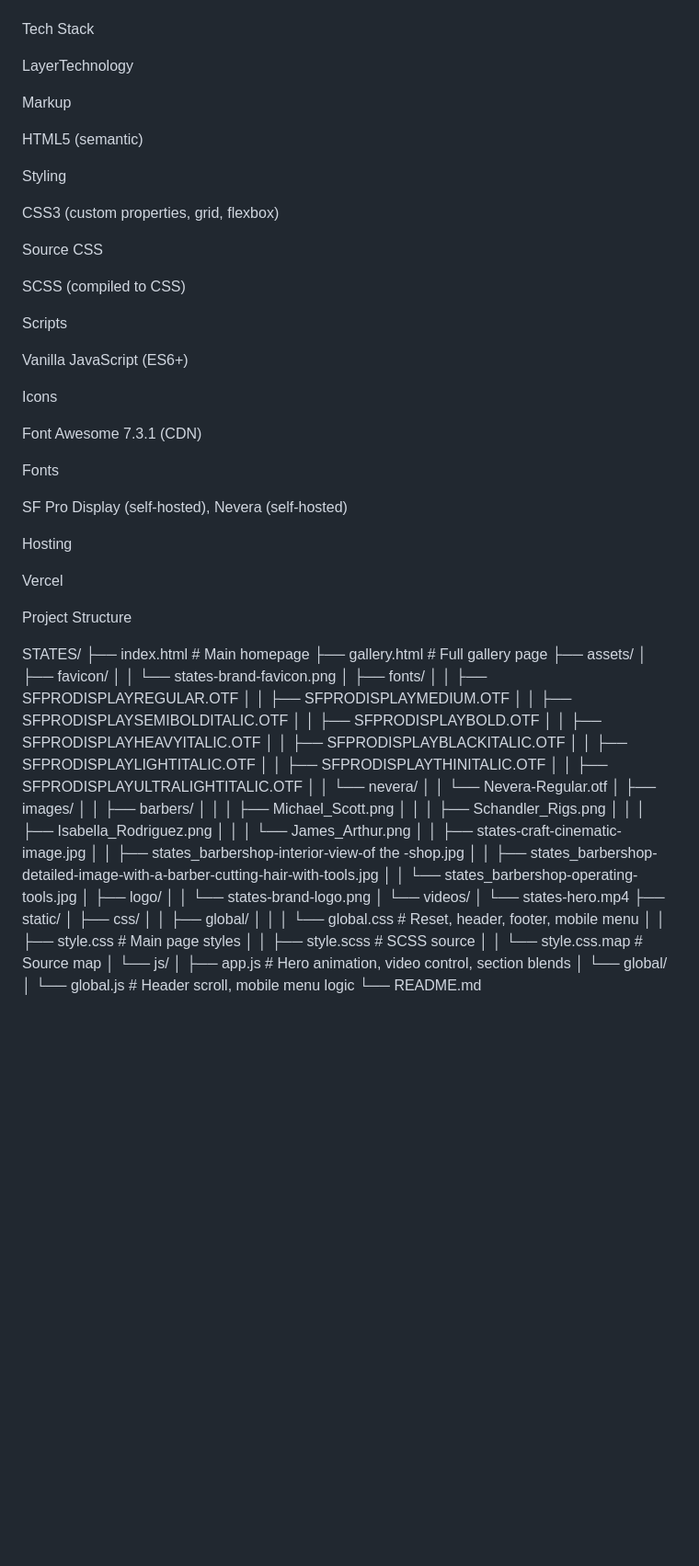
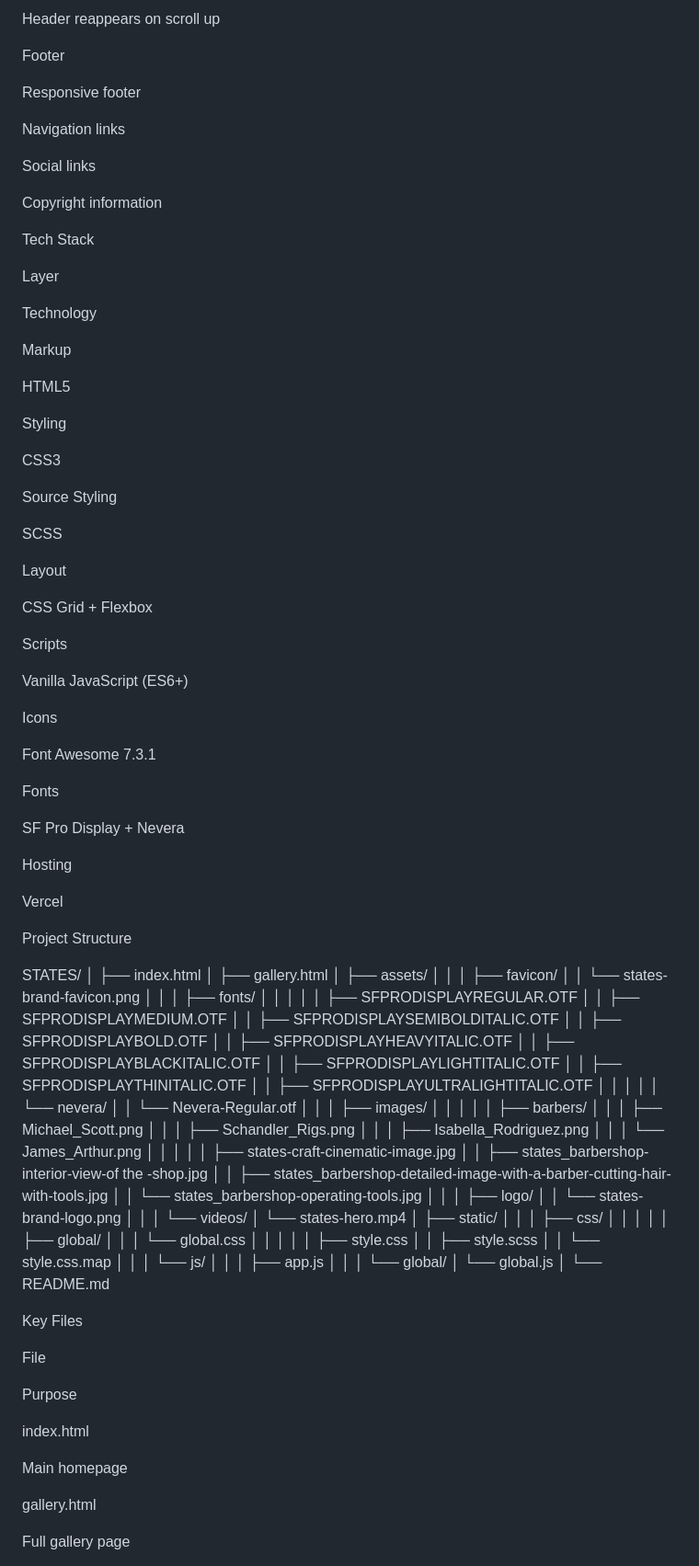
Before and after one commit to nexoraiohq/STATES-BARBERSHOP, a Markdown page: README.md, the part around one of its changes. Shown at 92% size. GitHub-like rendering; blank space fills up the shorter version.

```diff
--- a/README.md
+++ b/README.md
@@ -64,21 +174,36 @@ Header that auto-hides on scroll down and reappears on scroll up
+Header reappears on scroll up
+
+Footer
+
+Responsive footer
+
+Navigation links
+
+Social links
+
+Copyright information
 
 Tech Stack
 
-LayerTechnology
+Layer
 
-
+Technology
 
 Markup
 
-HTML5 (semantic)
+HTML5
 
 Styling
 
-CSS3 (custom properties, grid, flexbox)
+CSS3
 
-Source CSS
+Source Styling
 
-SCSS (compiled to CSS)
+SCSS
+
+Layout
+
+CSS Grid + Flexbox
 
 Scripts
 
@@ -86,11 +211,11 @@ Vanilla JavaScript (ES6+)
 
 Icons
 
-Font Awesome 7.3.1 (CDN)
+Font Awesome 7.3.1
 
 Fonts
 
-SF Pro Display (self-hosted), Nevera (self-hosted)
+SF Pro Display + Nevera
 
 Hosting
 
@@ -99,12 +224,18 @@ Vercel
 Project Structure
 
 STATES/
-├── index.html                  # Main homepage
-├── gallery.html                # Full gallery page
+│
+├── index.html
+│
+├── gallery.html
+│
 ├── assets/
+│   │
 │   ├── favicon/
 │   │   └── states-brand-favicon.png
+│   │
 │   ├── fonts/
+│   │   │
 │   │   ├── SFPRODISPLAYREGULAR.OTF
 │   │   ├── SFPRODISPLAYMEDIUM.OTF
 │   │   ├── SFPRODISPLAYSEMIBOLDITALIC.OTF
@@ -114,31 +245,60 @@ STATES/
 │   │   ├── SFPRODISPLAYLIGHTITALIC.OTF
 │   │   ├── SFPRODISPLAYTHINITALIC.OTF
 │   │   ├── SFPRODISPLAYULTRALIGHTITALIC.OTF
+│   │   │
 │   │   └── nevera/
 │   │       └── Nevera-Regular.otf
+│   │
 │   ├── images/
+│   │   │
 │   │   ├── barbers/
 │   │   │   ├── Michael_Scott.png
 │   │   │   ├── Schandler_Rigs.png
 │   │   │   ├── Isabella_Rodriguez.png
 │   │   │   └── James_Arthur.png
+│   │   │
 │   │   ├── states-craft-cinematic-image.jpg
 │   │   ├── states_barbershop-interior-view-of the -shop.jpg
 │   │   ├── states_barbershop-detailed-image-with-a-barber-cutting-hair-with-tools.jpg
 │   │   └── states_barbershop-operating-tools.jpg
+│   │
 │   ├── logo/
 │   │   └── states-brand-logo.png
+│   │
 │   └── videos/
 │       └── states-hero.mp4
+│
 ├── static/
+│   │
 │   ├── css/
+│   │   │
 │   │   ├── global/
-│   │   │   └── global.css          # Reset, header, footer, mobile menu
-│   │   ├── style.css               # Main page styles
-│   │   ├── style.scss              # SCSS source
-│   │   └── style.css.map           # Source map
+│   │   │   └── global.css
+│   │   │
+│   │   ├── style.css
+│   │   ├── style.scss
+│   │   └── style.css.map
+│   │
 │   └── js/
-│       ├── app.js                  # Hero animation, video control, section blends
+│       │
+│       ├── app.js
+│       │
 │       └── global/
-│           └── global.js           # Header scroll, mobile menu logic
+│           └── global.js
+│
 └── README.md
+
+Key Files
+
+File
+
+Purpose
+
+index.html
+
+Main homepage
+
+gallery.html
+
+Full gallery page
+
```
Also changed, not shown: other parts of README.md (+304 -92 lines).
